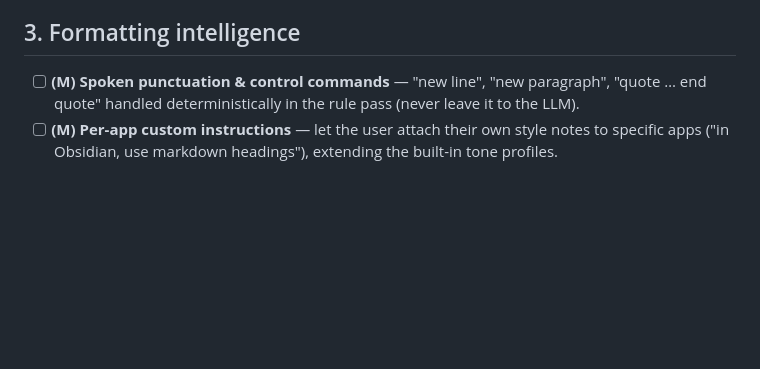
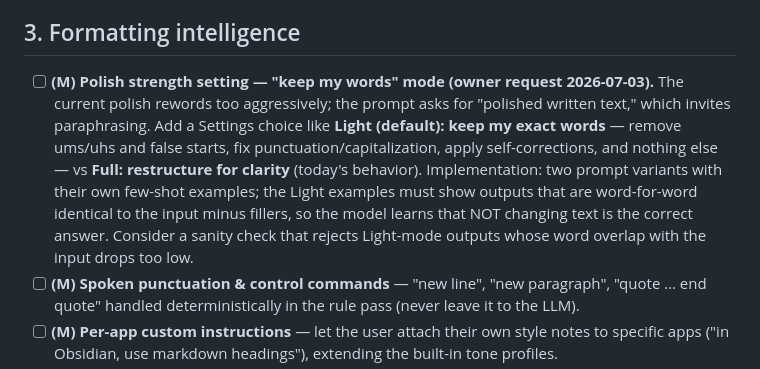
Before and after one commit to zabugov/georges-words, a Markdown page: FUTURE_IMPROVEMENTS.md, the part around the change. GitHub-like rendering; blank space fills up the shorter version.

Commit message:
Backlog: polish strength setting — 'keep my words' light mode
Owner feedback: current LLM polish rewords too much. Spec a Light mode
(fillers/punctuation/self-corrections only, verbatim otherwise) vs Full
(today's restructuring), with implementation notes.

Co-Authored-By: Claude Fable 5 <noreply@anthropic.com>
Claude-Session: https://claude.ai/code/session_019tm2MCgB7DuKvD44xpoXst

```diff
--- a/FUTURE_IMPROVEMENTS.md
+++ b/FUTURE_IMPROVEMENTS.md
@@ -23,6 +23,7 @@ When we start something from this list, move it out of here and into the work it
 
 ## 3. Formatting intelligence
 
+- [ ] **(M)** **Polish strength setting — "keep my words" mode (owner request 2026-07-03).** The current polish rewords too aggressively; the prompt asks for "polished written text," which invites paraphrasing. Add a Settings choice like **Light (default): keep my exact words** — remove ums/uhs and false starts, fix punctuation/capitalization, apply self-corrections, and nothing else — vs **Full: restructure for clarity** (today's behavior). Implementation: two prompt variants with their own few-shot examples; the Light examples must show outputs that are word-for-word identical to the input minus fillers, so the model learns that NOT changing text is the correct answer. Consider a sanity check that rejects Light-mode outputs whose word overlap with the input drops too low.
 - [ ] **(M)** **Spoken punctuation & control commands** — "new line", "new paragraph", "quote … end quote" handled deterministically in the rule pass (never leave it to the LLM).
 - [ ] **(M)** **Per-app custom instructions** — let the user attach their own style notes to specific apps ("in Obsidian, use markdown headings"), extending the built-in tone profiles.
 - [ ] **(L)** **Personal style matching** — learn the user's tone from local samples of their writing (e.g. pasted examples) instead of generic casual/professional presets. commercial's "sounds like you" feature, done locally.
```
